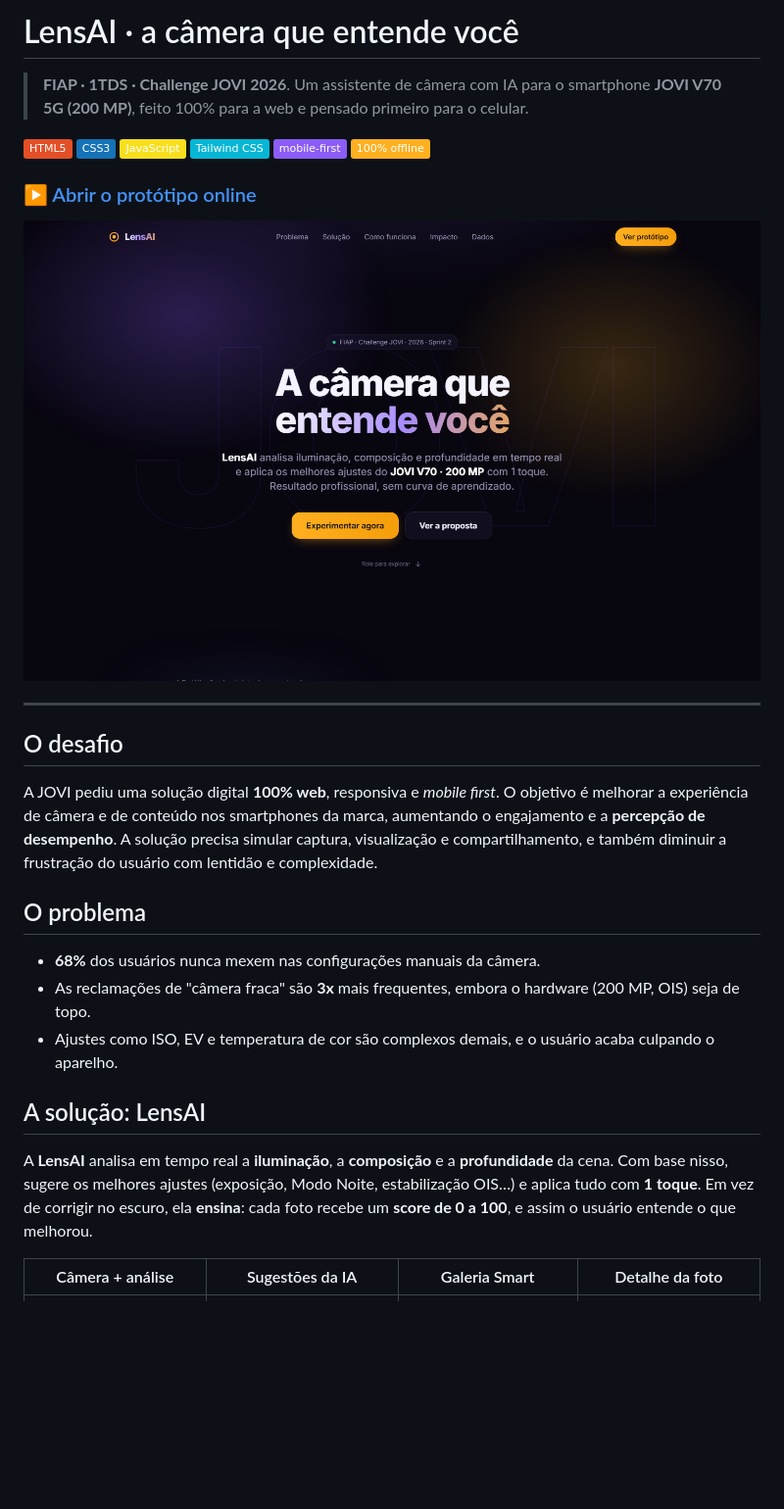
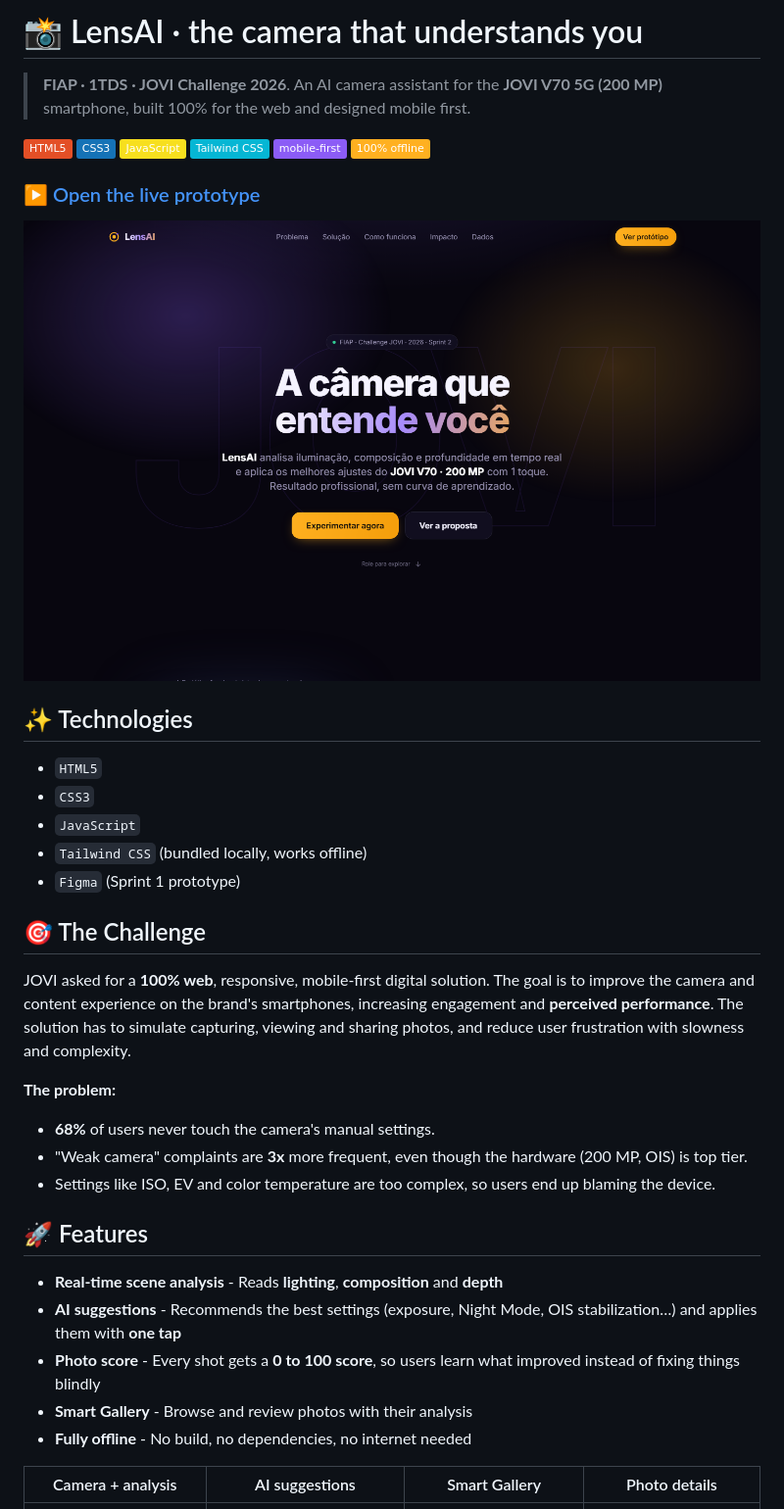
Before and after one commit to zHobbit/challenge-jovi-lensai, a Markdown page: README.md, the part around one of its changes. Shown at 98% size. Drawn GitHub-style; badges without logos; blank space fills up the shorter version.

```diff
--- a/README.md
+++ b/README.md
@@ -1,6 +1,6 @@
-# LensAI · a câmera que entende você
+# 📸 LensAI · the camera that understands you
 
-> **FIAP · 1TDS · Challenge JOVI 2026**. Um assistente de câmera com IA para o smartphone **JOVI V70 5G (200 MP)**, feito 100% para a web e pensado primeiro para o celular.
+> **FIAP · 1TDS · JOVI Challenge 2026**. An AI camera assistant for the **JOVI V70 5G (200 MP)** smartphone, built 100% for the web and designed mobile first.
 
 ![HTML5](https://img.shields.io/badge/HTML5-E34F26?logo=html5&logoColor=white)
 ![CSS3](https://img.shields.io/badge/CSS3-1572B6?logo=css3&logoColor=white)
@@ -9,5 +9,5 @@
 ![Mobile First](https://img.shields.io/badge/mobile--first-8B5CF6)
 ![Offline](https://img.shields.io/badge/100%25_offline-FFB020)
 
-### ▶️ [Abrir o protótipo online](https://zhobbit.github.io/challenge-jovi-lensai/sprint-2/LensAI-Sprint2/)
+### ▶️ [Open the live prototype](https://zhobbit.github.io/challenge-jovi-lensai/sprint-2/LensAI-Sprint2/)
 
@@ -15,21 +15,31 @@
 
----
+## ✨ Technologies
 
-## O desafio
+- `HTML5`
+- `CSS3`
+- `JavaScript`
+- `Tailwind CSS` (bundled locally, works offline)
+- `Figma` (Sprint 1 prototype)
 
-A JOVI pediu uma solução digital **100% web**, responsiva e *mobile first*. O objetivo é melhorar a experiência de câmera e de conteúdo nos smartphones da marca, aumentando o engajamento e a **percepção de desempenho**. A solução precisa simular captura, visualização e compartilhamento, e também diminuir a frustração do usuário com lentidão e complexidade.
+## 🎯 The Challenge
 
-## O problema
+JOVI asked for a **100% web**, responsive, mobile-first digital solution. The goal is to improve the camera and content experience on the brand's smartphones, increasing engagement and **perceived performance**. The solution has to simulate capturing, viewing and sharing photos, and reduce user frustration with slowness and complexity.
 
-- **68%** dos usuários nunca mexem nas configurações manuais da câmera.
-- As reclamações de "câmera fraca" são **3x** mais frequentes, embora o hardware (200 MP, OIS) seja de topo.
-- Ajustes como ISO, EV e temperatura de cor são complexos demais, e o usuário acaba culpando o aparelho.
+**The problem:**
 
-## A solução: LensAI
+- **68%** of users never touch the camera's manual settings.
+- "Weak camera" complaints are **3x** more frequent, even though the hardware (200 MP, OIS) is top tier.
+- Settings like ISO, EV and color temperature are too complex, so users end up blaming the device.
 
-A **LensAI** analisa em tempo real a **iluminação**, a **composição** e a **profundidade** da cena. Com base nisso, sugere os melhores ajustes (exposição, Modo Noite, estabilização OIS…) e aplica tudo com **1 toque**. Em vez de corrigir no escuro, ela **ensina**: cada foto recebe um **score de 0 a 100**, e assim o usuário entende o que melhorou.
+## 🚀 Features
 
-| Câmera + análise | Sugestões da IA | Galeria Smart | Detalhe da foto |
+- **Real-time scene analysis** - Reads **lighting**, **composition** and **depth**
+- **AI suggestions** - Recommends the best settings (exposure, Night Mode, OIS stabilization…) and applies them with **one tap**
+- **Photo score** - Every shot gets a **0 to 100 score**, so users learn what improved instead of fixing things blindly
+- **Smart Gallery** - Browse and review photos with their analysis
+- **Fully offline** - No build, no dependencies, no internet needed
+
+| Camera + analysis | AI suggestions | Smart Gallery | Photo details |
 |:-:|:-:|:-:|:-:|
 | ![](docs/sprint-2/screenshots/camera.png) | ![](docs/sprint-2/screenshots/suggest.png) | ![](docs/sprint-2/screenshots/gallery.png) | ![](docs/sprint-2/screenshots/photo.png) |
 
```
Also changed, not shown: other parts of README.md (+28 -34 lines).
